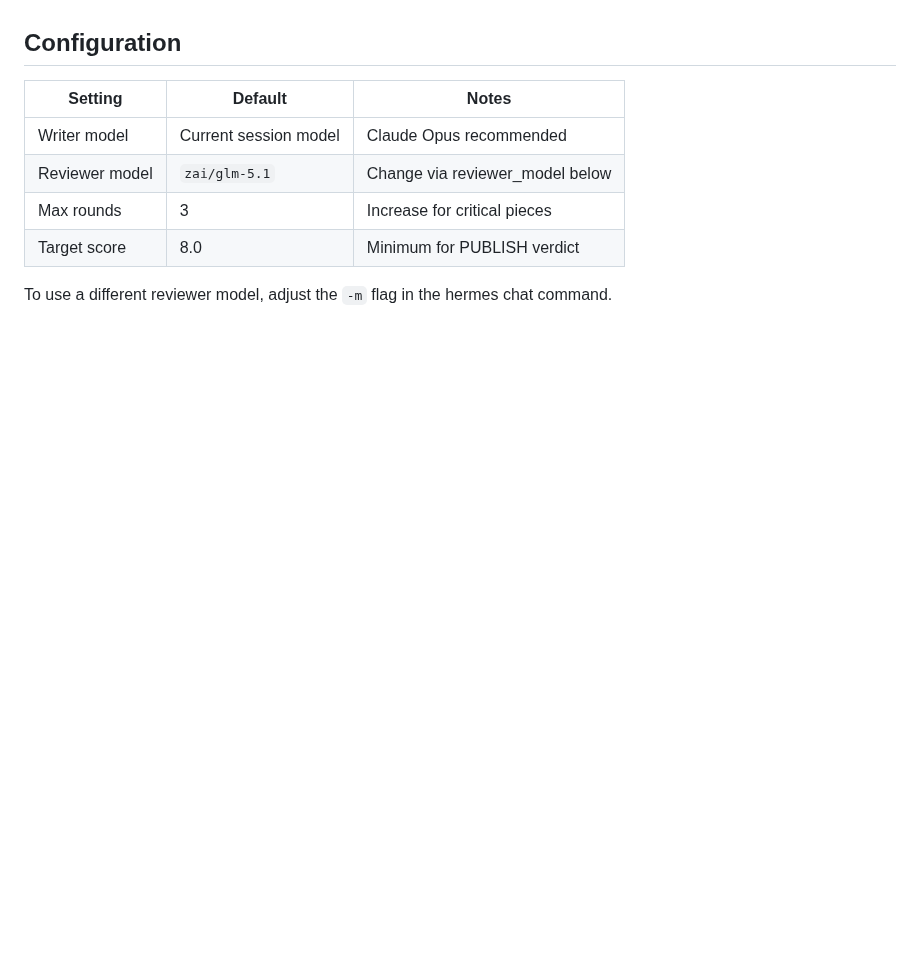
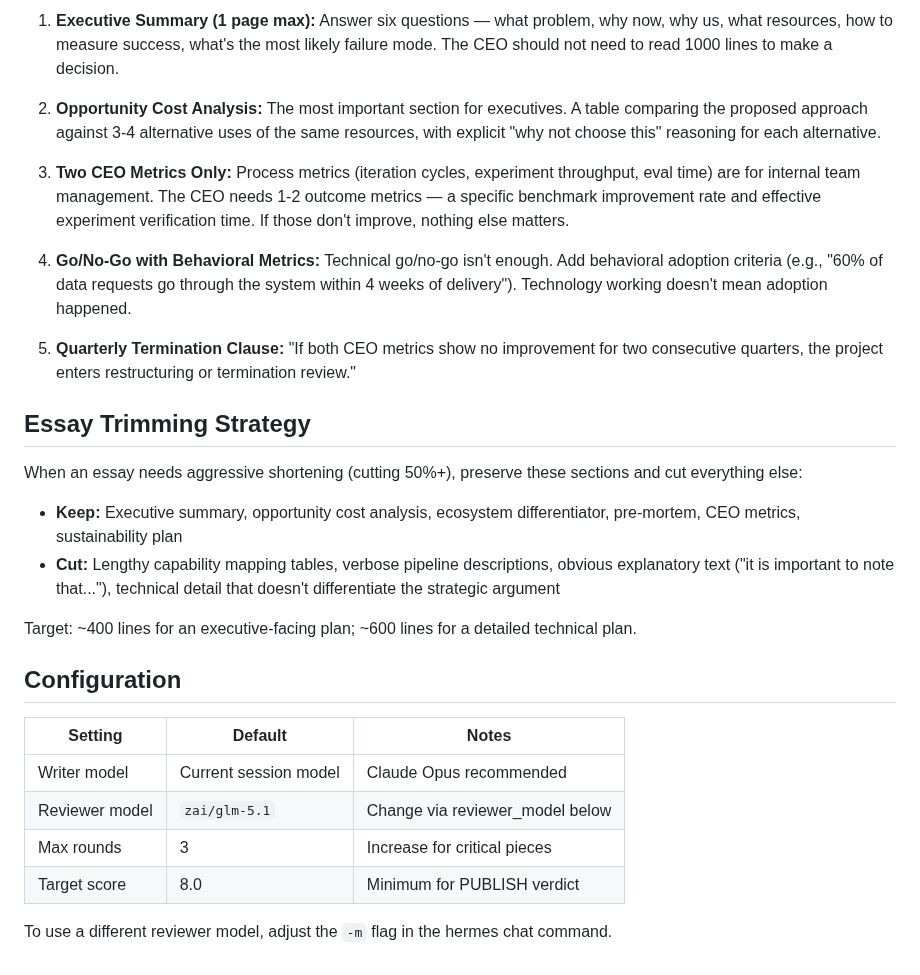
Before and after one commit to zhanglpg/HermesSkills, a Markdown page: creative/essay-writing/SKILL.md, the part around one of its changes. Rendered like a GitHub page; blank space fills up the shorter version.

```diff
--- a/creative/essay-writing/SKILL.md
+++ b/creative/essay-writing/SKILL.md
@@ -277,3 +323,21 @@ Obsidian's YAML parser is stricter than standard YAML. Essays saved to the Obsid
+1. **Executive Summary (1 page max):** Answer six questions — what problem, why now, why us, what resources, how to measure success, what's the most likely failure mode. The CEO should not need to read 1000 lines to make a decision.
+
+2. **Opportunity Cost Analysis:** The most important section for executives. A table comparing the proposed approach against 3-4 alternative uses of the same resources, with explicit "why not choose this" reasoning for each alternative.
+
+3. **Two CEO Metrics Only:** Process metrics (iteration cycles, experiment throughput, eval time) are for internal team management. The CEO needs 1-2 outcome metrics — a specific benchmark improvement rate and effective experiment verification time. If those don't improve, nothing else matters.
+
+4. **Go/No-Go with Behavioral Metrics:** Technical go/no-go isn't enough. Add behavioral adoption criteria (e.g., "60% of data requests go through the system within 4 weeks of delivery"). Technology working doesn't mean adoption happened.
+
+5. **Quarterly Termination Clause:** "If both CEO metrics show no improvement for two consecutive quarters, the project enters restructuring or termination review."
+
+## Essay Trimming Strategy
+
+When an essay needs aggressive shortening (cutting 50%+), preserve these sections and cut everything else:
+- **Keep:** Executive summary, opportunity cost analysis, ecosystem differentiator, pre-mortem, CEO metrics, sustainability plan
+- **Cut:** Lengthy capability mapping tables, verbose pipeline descriptions, obvious explanatory text ("it is important to note that..."), technical detail that doesn't differentiate the strategic argument
+
+Target: ~400 lines for an executive-facing plan; ~600 lines for a detailed technical plan.
+
 ## Configuration
 
 | Setting | Default | Notes |
```
Also changed, not shown: other parts of creative/essay-writing/SKILL.md (+46 -0 lines).
